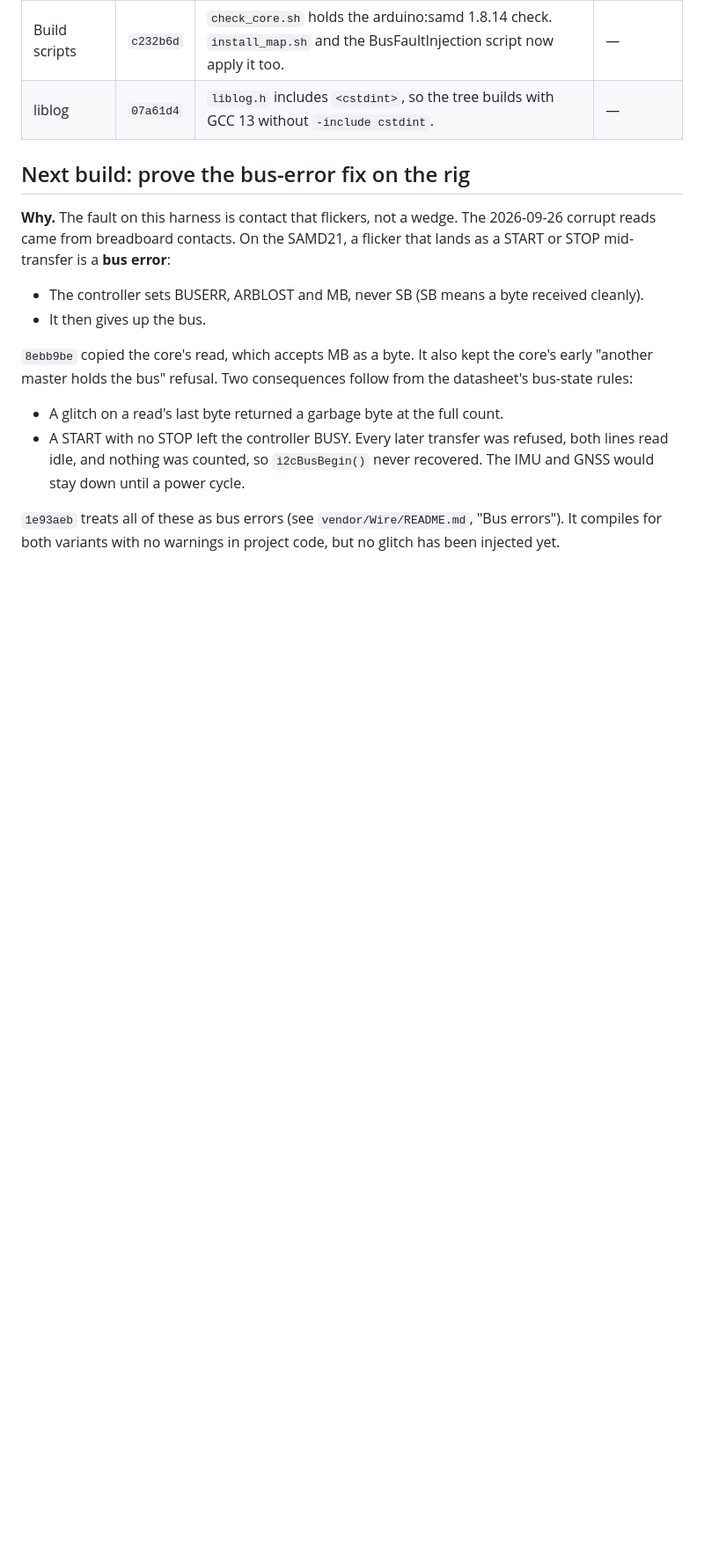
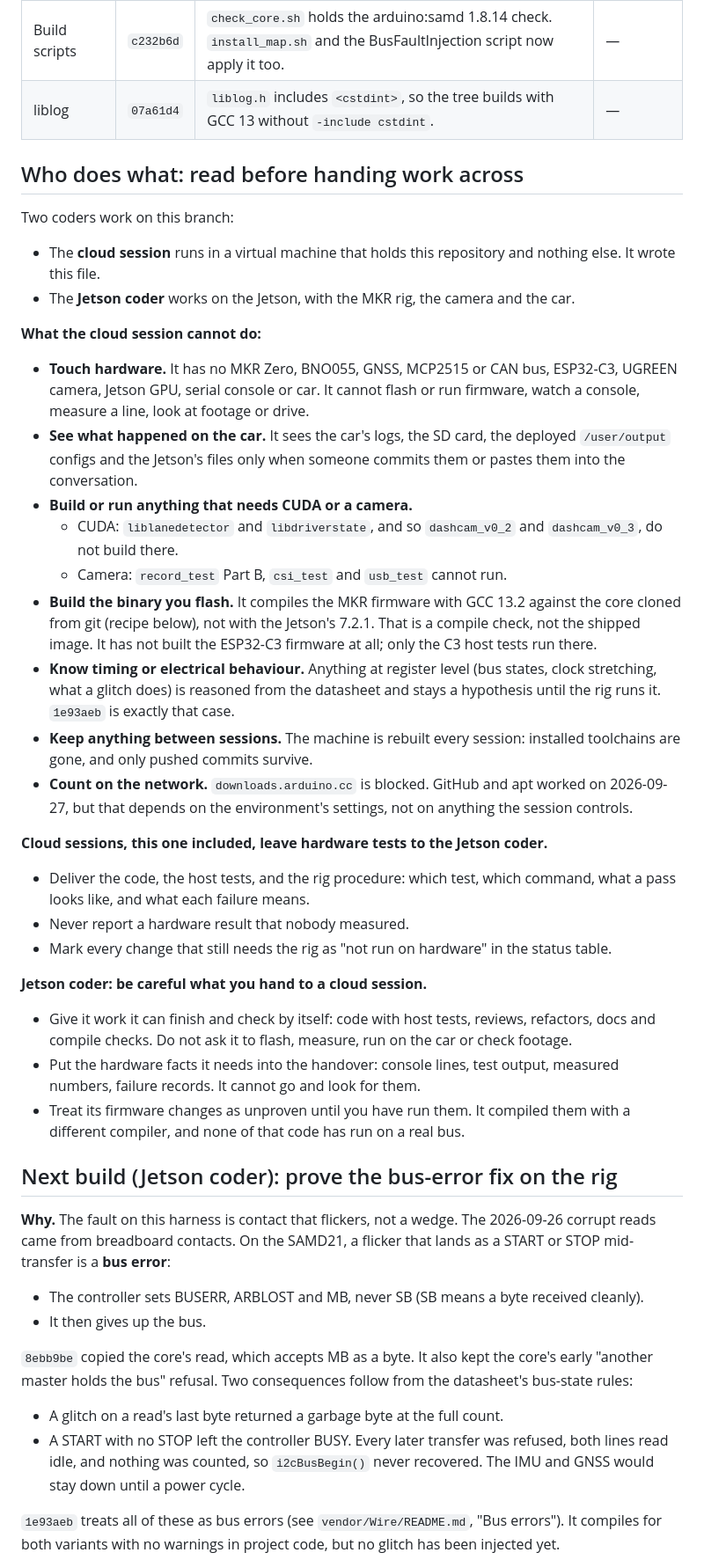
Before and after one commit to chad-Ant/dashcam, a Markdown page: HANDOVER.md, the part around one of its changes. Shown at 88% size. Drawn GitHub-style; blank space fills up the shorter version.

Commit message:
HANDOVER.md: state the cloud session's limits and who runs hardware tests
Adds a "Who does what" section. It lists what the cloud session cannot
do: touch or observe hardware, see the car's data unless it is committed
or pasted, build CUDA targets or run camera tests, produce the flashed
binary (GCC 13.2 compile check only; no ESP32-C3 build), know timing or
electrical behaviour, keep a toolchain between sessions, or count on the
network.

The rule both ways:
- Cloud sessions leave hardware tests to the Jetson coder. They deliver
  code, host tests and a rig procedure, and mark rig-dependent changes
  "not run on hardware".
- The Jetson coder hands a cloud session only work it can finish and
  check itself, writes the hardware facts it needs into the handover,
  and treats its firmware changes as unproven until run.

The hardware sections are labelled for the Jetson coder, and the test
list says where each test can run.

Co-Authored-By: Claude Opus 5.5 <noreply@anthropic.com>
Claude-Session: https://claude.ai/code/session_01YWXLCkjJU1weN1vuW4Xv3m

```diff
--- a/HANDOVER.md
+++ b/HANDOVER.md
@@ -13,7 +13,47 @@
 | Build scripts | `c232b6d` | `check_core.sh` holds the arduino:samd 1.8.14 check. `install_map.sh` and the BusFaultInjection script now apply it too. | — |
 | liblog | `07a61d4` | `liblog.h` includes `<cstdint>`, so the tree builds with GCC 13 without `-include cstdint`. | — |
 
-## Next build: prove the bus-error fix on the rig
+## Who does what: read before handing work across
+
+Two coders work on this branch:
+- The **cloud session** runs in a virtual machine that holds this repository and nothing else. It wrote this file.
+- The **Jetson coder** works on the Jetson, with the MKR rig, the camera and the car.
+
+**What the cloud session cannot do:**
+- **Touch hardware.** It has no MKR Zero, BNO055, GNSS, MCP2515 or CAN bus, ESP32-C3, UGREEN camera, Jetson GPU,
+  serial console or car. It cannot flash or run firmware, watch a console, measure a line, look at footage or
+  drive.
+- **See what happened on the car.** It sees the car's logs, the SD card, the deployed `/user/output` configs and
+  the Jetson's files only when someone commits them or pastes them into the conversation.
+- **Build or run anything that needs CUDA or a camera.**
+  - CUDA: `liblanedetector` and `libdriverstate`, and so `dashcam_v0_2` and `dashcam_v0_3`, do not build there.
+  - Camera: `record_test` Part B, `csi_test` and `usb_test` cannot run.
+- **Build the binary you flash.** It compiles the MKR firmware with GCC 13.2 against the core cloned from git
+  (recipe below), not with the Jetson's 7.2.1. That is a compile check, not the shipped image. It has not built
+  the ESP32-C3 firmware at all; only the C3 host tests run there.
+- **Know timing or electrical behaviour.** Anything at register level (bus states, clock stretching, what a glitch
+  does) is reasoned from the datasheet and stays a hypothesis until the rig runs it. `1e93aeb` is exactly that
+  case.
+- **Keep anything between sessions.** The machine is rebuilt every session: installed toolchains are gone, and
+  only pushed commits survive.
+- **Count on the network.** `downloads.arduino.cc` is blocked. GitHub and apt worked on 2026-09-27, but that
+  depends on the environment's settings, not on anything the session controls.
+
+**Cloud sessions, this one included, leave hardware tests to the Jetson coder.**
+- Deliver the code, the host tests, and the rig procedure: which test, which command, what a pass looks like, and
+  what each failure means.
+- Never report a hardware result that nobody measured.
+- Mark every change that still needs the rig as "not run on hardware" in the status table.
+
+**Jetson coder: be careful what you hand to a cloud session.**
+- Give it work it can finish and check by itself: code with host tests, reviews, refactors, docs and compile checks.
+  Do not ask it to flash, measure, run on the car or check footage.
+- Put the hardware facts it needs into the handover: console lines, test output, measured numbers, failure
+  records. It cannot go and look for them.
+- Treat its firmware changes as unproven until you have run them. It compiled them with a different compiler, and
+  none of that code has run on a real bus.
+
+## Next build (Jetson coder): prove the bus-error fix on the rig
 
 **Why.** The fault on this harness is contact that flickers, not a wedge. The 2026-09-26 corrupt reads came from
 breadboard contacts. On the SAMD21, a flicker that lands as a START or STOP mid-transfer is a **bus error**:
```
Also changed, not shown: other parts of HANDOVER.md (+11 -5 lines).
